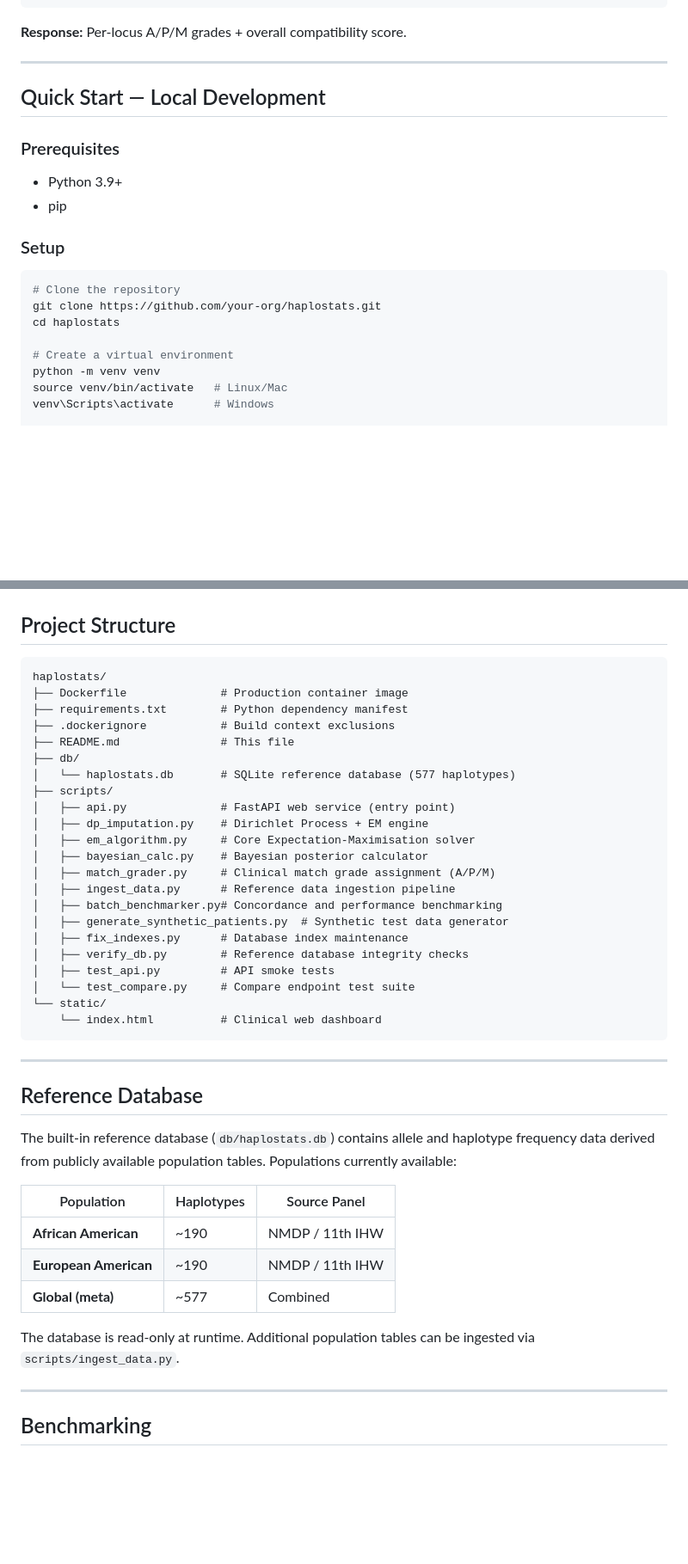
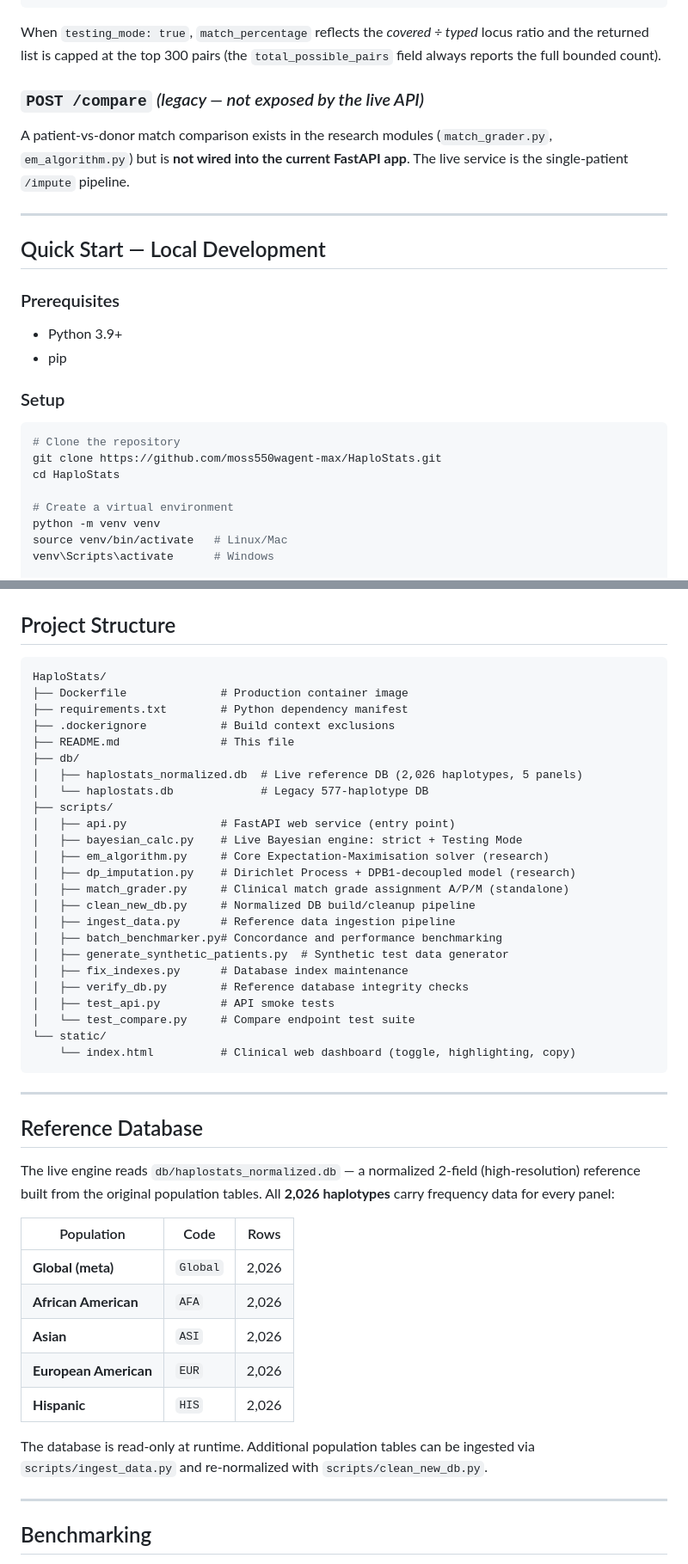
Before and after one commit to moss550wagent-max/HaploStats, a Markdown page: README.md, 2 parts joined by grey strips. Shown at 86% size. GitHub-like rendering; blank space fills up the shorter version.

````diff
--- a/README.md
+++ b/README.md
@@ -126,7 +176,10 @@ Compares a patient and a donor for HLA matching. Both genotypes are independentl
 }
 ```
 
-**Response:** Per-locus A/P/M grades + overall compatibility score.
+When `testing_mode: true`, `match_percentage` reflects the *covered ÷ typed* locus ratio and the returned list is capped at the top 300 pairs (the `total_possible_pairs` field always reports the full bounded count).
+
+### `POST /compare` *(legacy — not exposed by the live API)*
+A patient-vs-donor match comparison exists in the research modules (`match_grader.py`, `em_algorithm.py`) but is **not wired into the current FastAPI app**. The live service is the single-patient `/impute` pipeline.
 
 ---
 
@@ -139,8 +192,8 @@ Compares a patient and a donor for HLA matching. Both genotypes are independentl
 ### Setup
 ```bash
 # Clone the repository
-git clone https://github.com/your-org/haplostats.git
-cd haplostats
+git clone https://github.com/moss550wagent-max/HaploStats.git
+cd HaploStats
 
 # Create a virtual environment
 python -m venv venv
@@ -187,19 +240,21 @@ Your app will be live at `https://haplostats.onrender.com`.
 ## Project Structure
 
 ```
-haplostats/
+HaploStats/
 ├── Dockerfile              # Production container image
 ├── requirements.txt        # Python dependency manifest
 ├── .dockerignore           # Build context exclusions
 ├── README.md               # This file
 ├── db/
-│   └── haplostats.db       # SQLite reference database (577 haplotypes)
+│   ├── haplostats_normalized.db  # Live reference DB (2,026 haplotypes, 5 panels)
+│   └── haplostats.db             # Legacy 577-haplotype DB
 ├── scripts/
 │   ├── api.py              # FastAPI web service (entry point)
-│   ├── dp_imputation.py    # Dirichlet Process + EM engine
-│   ├── em_algorithm.py     # Core Expectation-Maximisation solver
-│   ├── bayesian_calc.py    # Bayesian posterior calculator
-│   ├── match_grader.py     # Clinical match grade assignment (A/P/M)
+│   ├── bayesian_calc.py    # Live Bayesian engine: strict + Testing Mode
+│   ├── em_algorithm.py     # Core Expectation-Maximisation solver (research)
+│   ├── dp_imputation.py    # Dirichlet Process + DPB1-decoupled model (research)
+│   ├── match_grader.py     # Clinical match grade assignment A/P/M (standalone)
+│   ├── clean_new_db.py     # Normalized DB build/cleanup pipeline
 │   ├── ingest_data.py      # Reference data ingestion pipeline
 │   ├── batch_benchmarker.py# Concordance and performance benchmarking
 │   ├── generate_synthetic_patients.py  # Synthetic test data generator
@@ -208,22 +263,24 @@ haplostats/
 │   ├── test_api.py         # API smoke tests
 │   └── test_compare.py     # Compare endpoint test suite
 └── static/
-    └── index.html          # Clinical web dashboard
+    └── index.html          # Clinical web dashboard (toggle, highlighting, copy)
 ```
 
 ---
 
 ## Reference Database
 
-The built-in reference database (`db/haplostats.db`) contains allele and haplotype frequency data derived from publicly available population tables. Populations currently available:
+The live engine reads `db/haplostats_normalized.db` — a normalized 2-field (high-resolution) reference built from the original population tables. All **2,026 haplotypes** carry frequency data for every panel:
 
-| Population | Haplotypes | Source Panel |
-|------------|-----------|--------------|
-| **African American** | ~190 | NMDP / 11th IHW |
-| **European American** | ~190 | NMDP / 11th IHW |
-| **Global (meta)** | ~577 | Combined |
+| Population | Code | Rows |
+|------------|------|------|
+| **Global (meta)** | `Global` | 2,026 |
+| **African American** | `AFA` | 2,026 |
+| **Asian** | `ASI` | 2,026 |
+| **European American** | `EUR` | 2,026 |
+| **Hispanic** | `HIS` | 2,026 |
 
-The database is read-only at runtime. Additional population tables can be ingested via `scripts/ingest_data.py`.
+The database is read-only at runtime. Additional population tables can be ingested via `scripts/ingest_data.py` and re-normalized with `scripts/clean_new_db.py`.
 
 ---
 
````
Also changed, not shown: other parts of README.md (+102 -52 lines).
